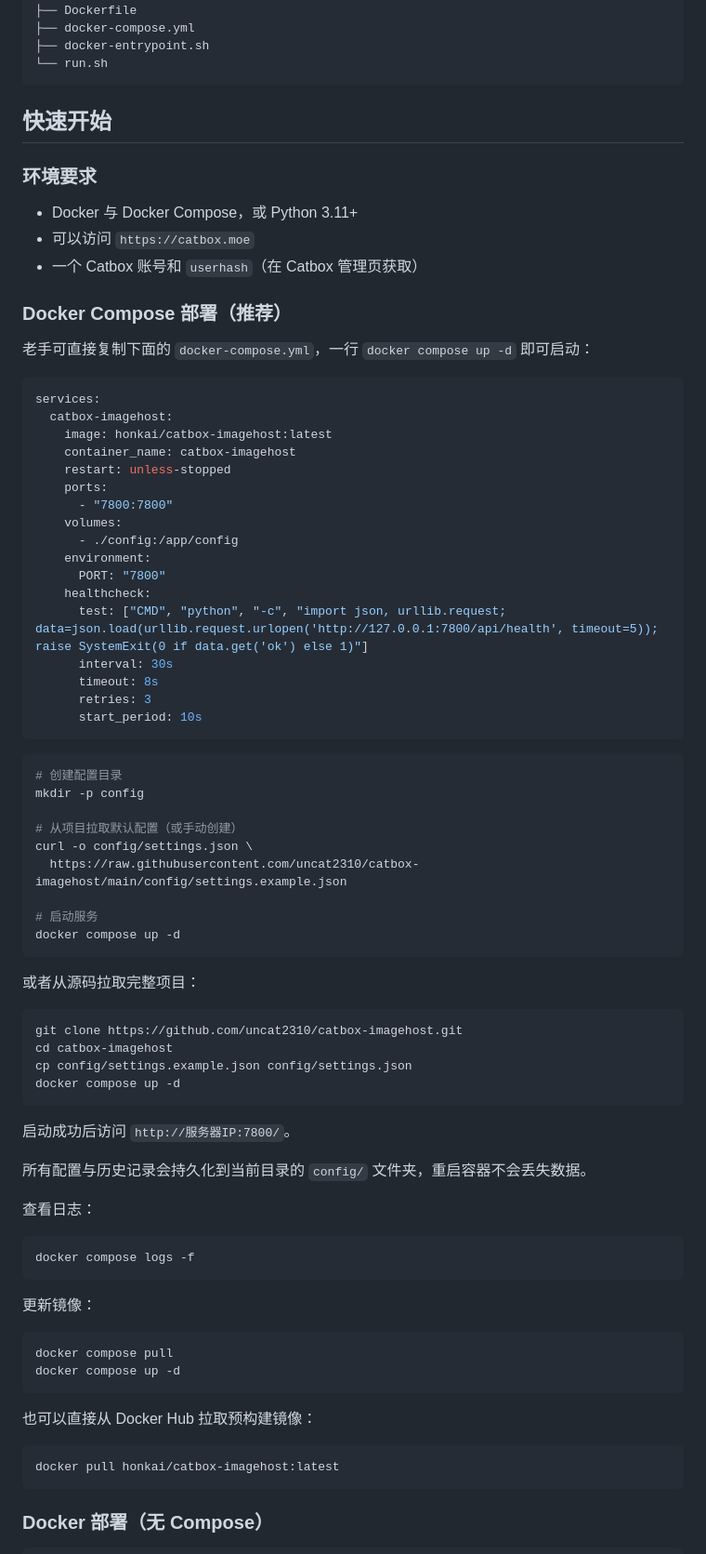
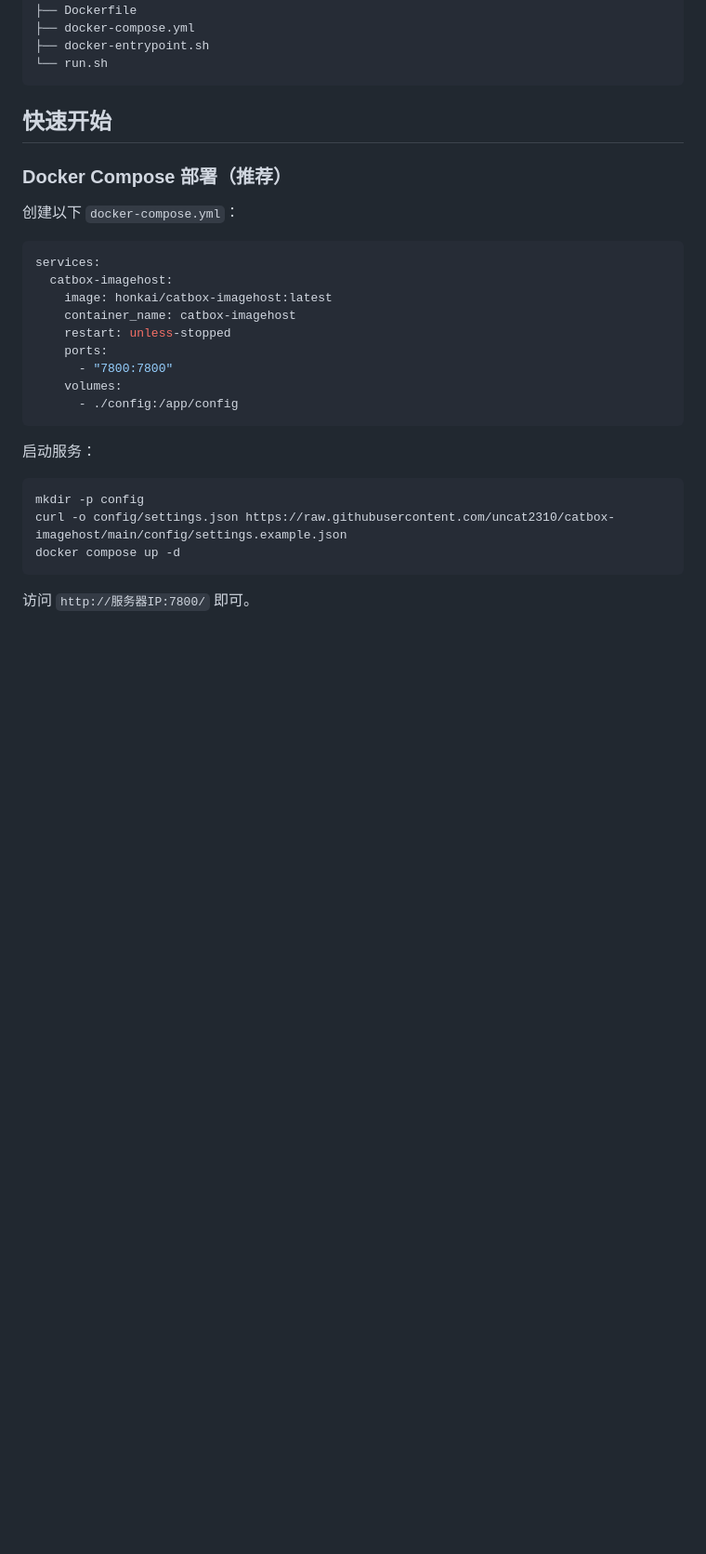
Before and after one commit to uncat2310/catbox-imagehost, a Markdown page: README.md, the part around one of its changes. Shown at 93% size. GitHub-like rendering; blank space fills up the shorter version.

Commit message:
Clean up deployment section: keep only Docker Compose + source
Remove redundant Docker run, local build, and verbose git clone
sections. Keep README clean with just two deployment methods.

````diff
--- a/README.md
+++ b/README.md
@@ -39,15 +39,9 @@ catbox-imagehost/
 
 ## 快速开始
 
-### 环境要求
-
-- Docker 与 Docker Compose，或 Python 3.11+
-- 可以访问 `https://catbox.moe`
-- 一个 Catbox 账号和 `userhash`（在 Catbox 管理页获取）
-
 ### Docker Compose 部署（推荐）
 
-老手可直接复制下面的 `docker-compose.yml`，一行 `docker compose up -d` 即可启动：
+创建以下 `docker-compose.yml`：
 
 ```yaml
 services:
@@ -59,59 +53,15 @@ services:
       - "7800:7800"
     volumes:
       - ./config:/app/config
-    environment:
-      PORT: "7800"
-    healthcheck:
-      test: ["CMD", "python", "-c", "import json, urllib.request; data=json.load(urllib.request.urlopen('http://127.0.0.1:7800/api/health', timeout=5)); raise SystemExit(0 if data.get('ok') else 1)"]
-      interval: 30s
-      timeout: 8s
-      retries: 3
-      start_period: 10s
 ```
 
+启动服务：
+
 ```bash
-# 创建配置目录
 mkdir -p config
-
-# 从项目拉取默认配置（或手动创建）
-curl -o config/settings.json \
-  https://raw.githubusercontent.com/uncat2310/catbox-imagehost/main/config/settings.example.json
-
-# 启动服务
+curl -o config/settings.json https://raw.githubusercontent.com/uncat2310/catbox-imagehost/main/config/settings.example.json
 docker compose up -d
 ```
 
-或者从源码拉取完整项目：
+访问 `http://服务器IP:7800/` 即可。
 
-```bash
-git clone https://github.com/uncat2310/catbox-imagehost.git
-cd catbox-imagehost
-cp config/settings.example.json config/settings.json
-docker compose up -d
-```
-
-启动成功后访问 `http://服务器IP:7800/`。
-
-所有配置与历史记录会持久化到当前目录的 `config/` 文件夹，重启容器不会丢失数据。
-
-查看日志：
-
-```bash
-docker compose logs -f
-```
-
-更新镜像：
-
-```bash
-docker compose pull
-docker compose up -d
-```
-
-也可以直接从 Docker Hub 拉取预构建镜像：
-
-```bash
-docker pull honkai/catbox-imagehost:latest
-```
-
-### Docker 部署（无 Compose）
-
````
Also changed, not shown: other parts of README.md (+2 -28 lines).
